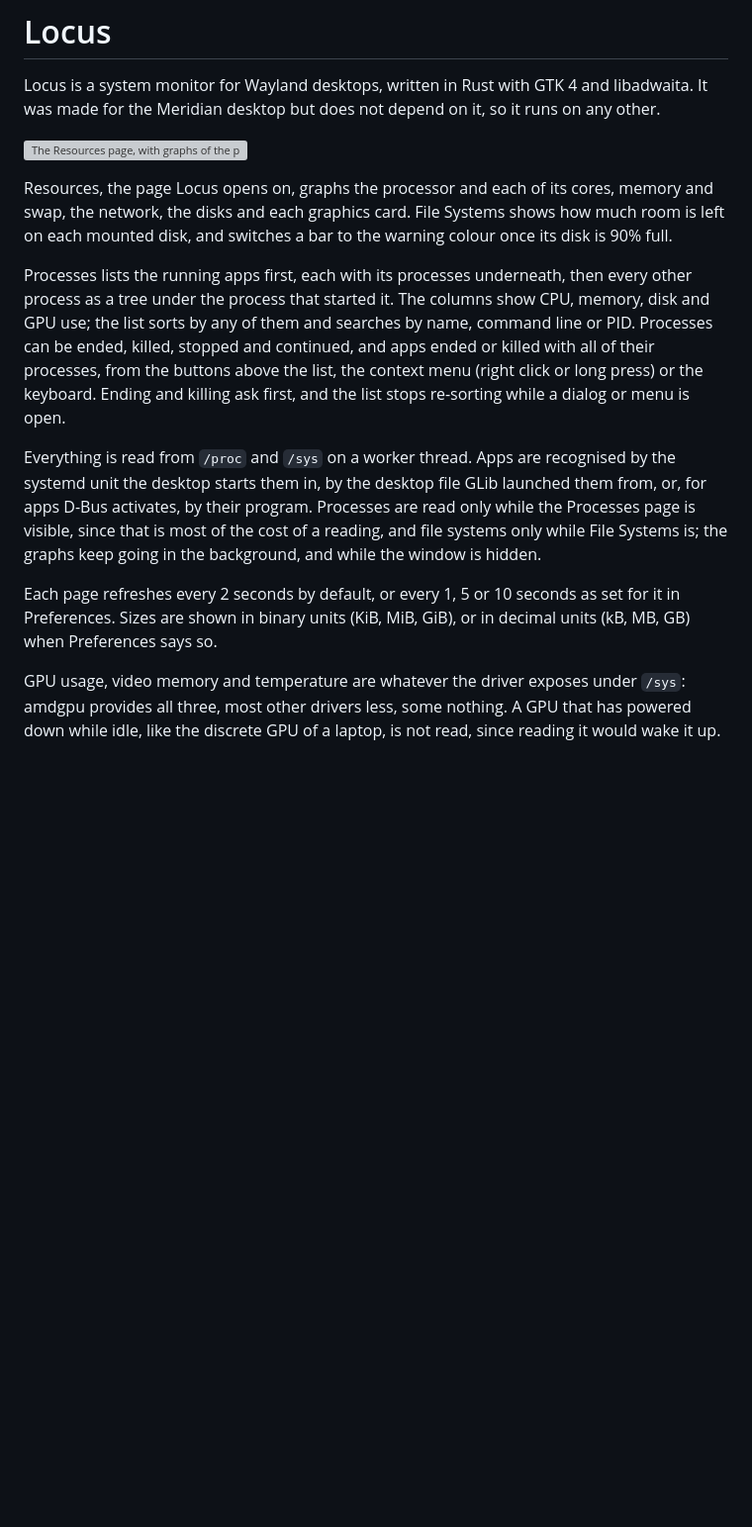
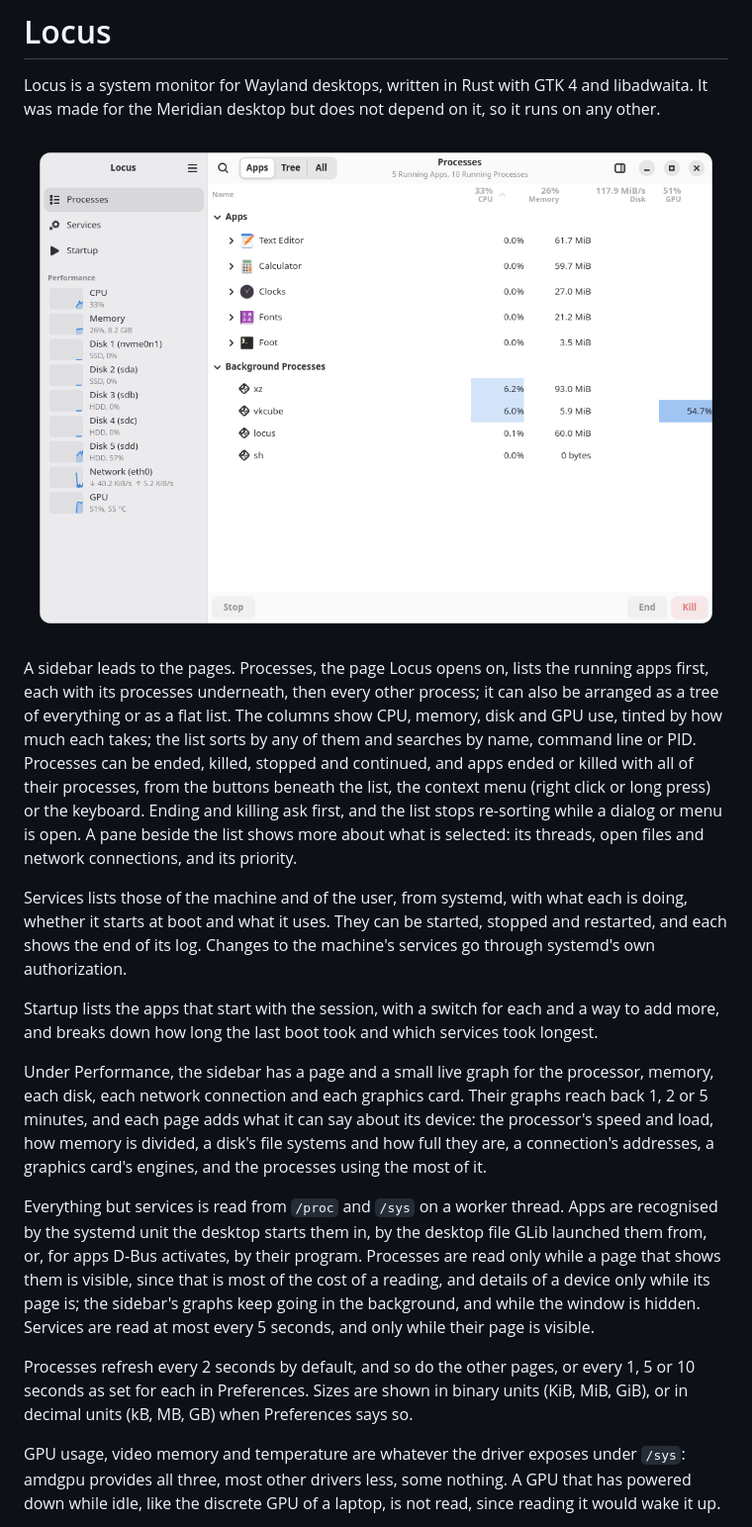
Before and after one commit to sachesi/locus, a Markdown page: README.md, the part around the change. Shown at 99% size. Drawn GitHub-style; pictures changed too: data/screenshots/processes.png; blank space fills up the shorter version; grey boxes are pictures that could not be loaded.

Commit message:
docs: describe the sidebar, its pages and the new screenshots
The image addresses in the metainfo name v0.2.0, the release these pages
are meant to ship in, as they have to point at a tag.

```diff
--- a/README.md
+++ b/README.md
@@ -3,30 +3,43 @@
 Locus is a system monitor for Wayland desktops, written in Rust with GTK 4 and libadwaita.
 It was made for the Meridian desktop but does not depend on it, so it runs on any other.
 
-![The Resources page, with graphs of the processor and each of its cores, memory, the network, the disks and the graphics cards](data/screenshots/resources.png)
+![The Processes page, with running apps and processes tinted by how much they use, beside a sidebar of graphs of the processor, memory, disks, network and graphics card](data/screenshots/processes.png)
 
-Resources, the page Locus opens on, graphs the processor and each of its cores, memory and
-swap, the network, the disks and each graphics card. File Systems shows how much room is
-left on each mounted disk, and switches a bar to the warning colour once its disk is 90%
-full.
+A sidebar leads to the pages. Processes, the page Locus opens on, lists the running apps
+first, each with its processes underneath, then every other process; it can also be
+arranged as a tree of everything or as a flat list. The columns show CPU, memory, disk and
+GPU use, tinted by how much each takes; the list sorts by any of them and searches by name,
+command line or PID. Processes can be ended, killed, stopped and continued, and apps ended
+or killed with all of their processes, from the buttons beneath the list, the context menu
+(right click or long press) or the keyboard. Ending and killing ask first, and the list
+stops re-sorting while a dialog or menu is open. A pane beside the list shows more about
+what is selected: its threads, open files and network connections, and its priority.
 
-Processes lists the running apps first, each with its processes underneath, then every
-other process as a tree under the process that started it. The columns show CPU, memory,
-disk and GPU use; the list sorts by any of them and searches by name, command line or PID.
-Processes can be ended, killed, stopped and continued, and apps ended or killed with all of
-their processes, from the buttons above the list, the context menu (right click or long
-press) or the keyboard. Ending and killing ask first, and the list stops re-sorting while a
-dialog or menu is open.
+Services lists those of the machine and of the user, from systemd, with what each is doing,
+whether it starts at boot and what it uses. They can be started, stopped and restarted, and
+each shows the end of its log. Changes to the machine's services go through systemd's own
+authorization.
 
-Everything is read from `/proc` and `/sys` on a worker thread. Apps are recognised by the
-systemd unit the desktop starts them in, by the desktop file GLib launched them from, or,
-for apps D-Bus activates, by their program. Processes are read only while the Processes
-page is visible, since that is most of the cost of a reading, and file systems only while
-File Systems is; the graphs keep going in the background, and while the window is hidden.
+Startup lists the apps that start with the session, with a switch for each and a way to add
+more, and breaks down how long the last boot took and which services took longest.
 
-Each page refreshes every 2 seconds by default, or every 1, 5 or 10 seconds as set for it
-in Preferences. Sizes are shown in binary units (KiB, MiB, GiB), or in decimal units (kB,
-MB, GB) when Preferences says so.
+Under Performance, the sidebar has a page and a small live graph for the processor, memory,
+each disk, each network connection and each graphics card. Their graphs reach back 1, 2 or
+5 minutes, and each page adds what it can say about its device: the processor's speed and
+load, how memory is divided, a disk's file systems and how full they are, a connection's
+addresses, a graphics card's engines, and the processes using the most of it.
+
+Everything but services is read from `/proc` and `/sys` on a worker thread. Apps are
+recognised by the systemd unit the desktop starts them in, by the desktop file GLib launched
+them from, or, for apps D-Bus activates, by their program. Processes are read only while a
+page that shows them is visible, since that is most of the cost of a reading, and details of
+a device only while its page is; the sidebar's graphs keep going in the background, and
+while the window is hidden. Services are read at most every 5 seconds, and only while their
+page is visible.
+
+Processes refresh every 2 seconds by default, and so do the other pages, or every 1, 5 or 10
+seconds as set for each in Preferences. Sizes are shown in binary units (KiB, MiB, GiB), or
+in decimal units (kB, MB, GB) when Preferences says so.
 
 GPU usage, video memory and temperature are whatever the driver exposes under `/sys`:
 amdgpu provides all three, most other drivers less, some nothing. A GPU that has powered
```
Also changed, not shown: CONTRIBUTING.md (+25 -8 lines), data/screenshots/cpu.png (added), data/screenshots/gpus.png, data/screenshots/services.png (added), data/screenshots/startup.png (added), 4 other files.
